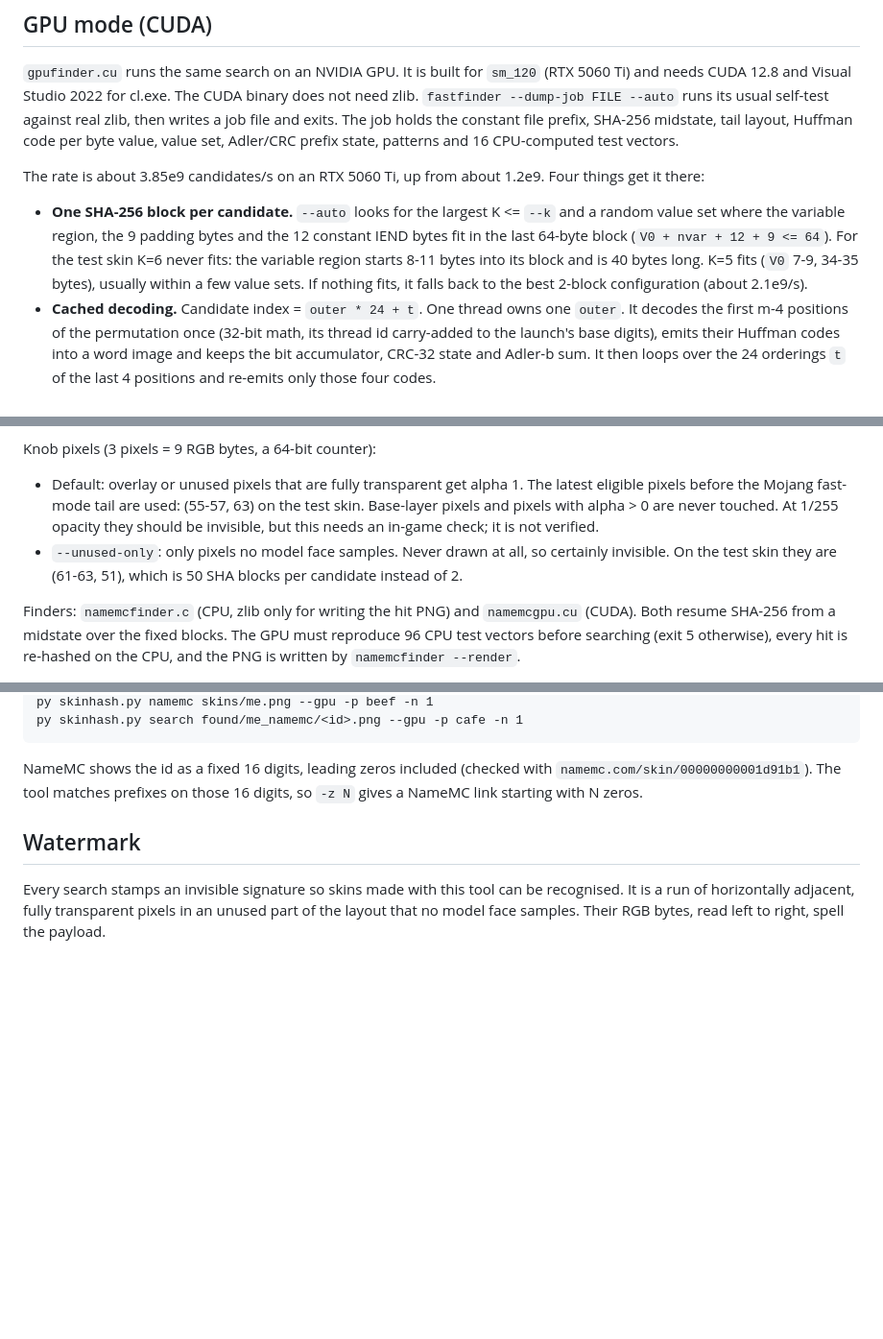
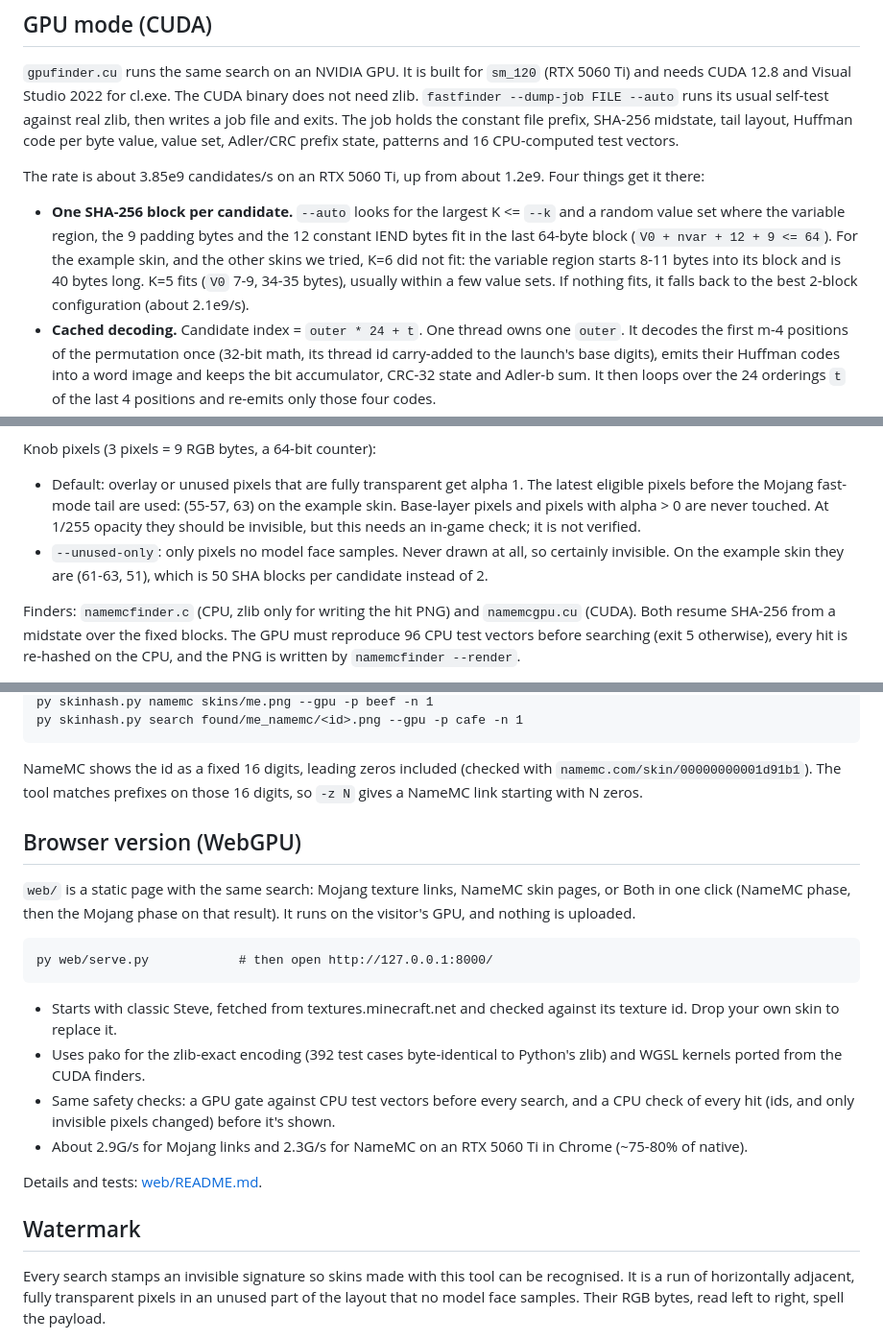
Before and after one commit to sokripon/skinhash, a Markdown page: README.md, 3 parts joined by grey strips. Shown at 96% size. GitHub-like rendering; blank space fills up the shorter version.

```diff
--- a/README.md
+++ b/README.md
@@ -93,8 +95,8 @@ The rate is about 3.85e9 candidates/s on an RTX 5060 Ti, up from about 1.2e9. Fo
 
 - **One SHA-256 block per candidate.** `--auto` looks for the largest K <= `--k` and a random value set
   where the variable region, the 9 padding bytes and the 12 constant IEND bytes fit in the last 64-byte
-  block (`V0 + nvar + 12 + 9 <= 64`). For the test skin K=6 never fits: the variable region starts 8-11 bytes
-  into its block and is 40 bytes long. K=5 fits (`V0` 7-9, 34-35 bytes), usually within a few value sets.
+  block (`V0 + nvar + 12 + 9 <= 64`). For the example skin, and the other skins we tried, K=6 did not fit: the variable region starts
+  8-11 bytes into its block and is 40 bytes long. K=5 fits (`V0` 7-9, 34-35 bytes), usually within a few value sets.
   If nothing fits, it falls back to the best 2-block configuration (about 2.1e9/s).
 - **Cached decoding.** Candidate index = `outer * 24 + t`. One thread owns one `outer`. It decodes the first
   m-4 positions of the permutation once (32-bit math, its thread id carry-added to the launch's base digits),
@@ -178,11 +180,11 @@ Mojang texture link of the file. Files are written in Mojang's PNG encoding.
 Knob pixels (3 pixels = 9 RGB bytes, a 64-bit counter):
 
 - Default: overlay or unused pixels that are fully transparent get alpha 1. The latest eligible pixels
-  before the Mojang fast-mode tail are used: (55-57, 63) on the test skin. Base-layer pixels and pixels
+  before the Mojang fast-mode tail are used: (55-57, 63) on the example skin. Base-layer pixels and pixels
   with alpha > 0 are never touched. At 1/255 opacity they should be invisible, but this needs an in-game
   check; it is not verified.
 - `--unused-only`: only pixels no model face samples. Never drawn at all, so certainly invisible. On the
-  test skin they are (61-63, 51), which is 50 SHA blocks per candidate instead of 2.
+  example skin they are (61-63, 51), which is 50 SHA blocks per candidate instead of 2.
 
 Finders: `namemcfinder.c` (CPU, zlib only for writing the hit PNG) and `namemcgpu.cu` (CUDA). Both resume
 SHA-256 from a midstate over the fixed blocks. The GPU must reproduce 96 CPU test vectors before searching
@@ -209,6 +211,23 @@ py skinhash.py search found/me_namemc/<id>.png --gpu -p cafe -n 1
 
 NameMC shows the id as a fixed 16 digits, leading zeros included (checked with `namemc.com/skin/00000000001d91b1`).
 The tool matches prefixes on those 16 digits, so `-z N` gives a NameMC link starting with N zeros.
+
+## Browser version (WebGPU)
+
+`web/` is a static page with the same search: Mojang texture links, NameMC skin pages, or Both in one click
+(NameMC phase, then the Mojang phase on that result). It runs on the visitor's GPU, and nothing is uploaded.
+
+    py web/serve.py            # then open http://127.0.0.1:8000/
+
+- Starts with classic Steve, fetched from textures.minecraft.net and checked against its texture id. Drop
+  your own skin to replace it.
+- Uses pako for the zlib-exact encoding (392 test cases byte-identical to Python's zlib) and WGSL kernels
+  ported from the CUDA finders.
+- Same safety checks: a GPU gate against CPU test vectors before every search, and a CPU check of every hit
+  (ids, and only invisible pixels changed) before it's shown.
+- About 2.9G/s for Mojang links and 2.3G/s for NameMC on an RTX 5060 Ti in Chrome (~75-80% of native).
+
+Details and tests: [web/README.md](web/README.md).
 
 ## Watermark
 
```
Also changed, not shown: other parts of README.md (+3 -1 lines), docs/how-it-works.md (+20 -5 lines).
